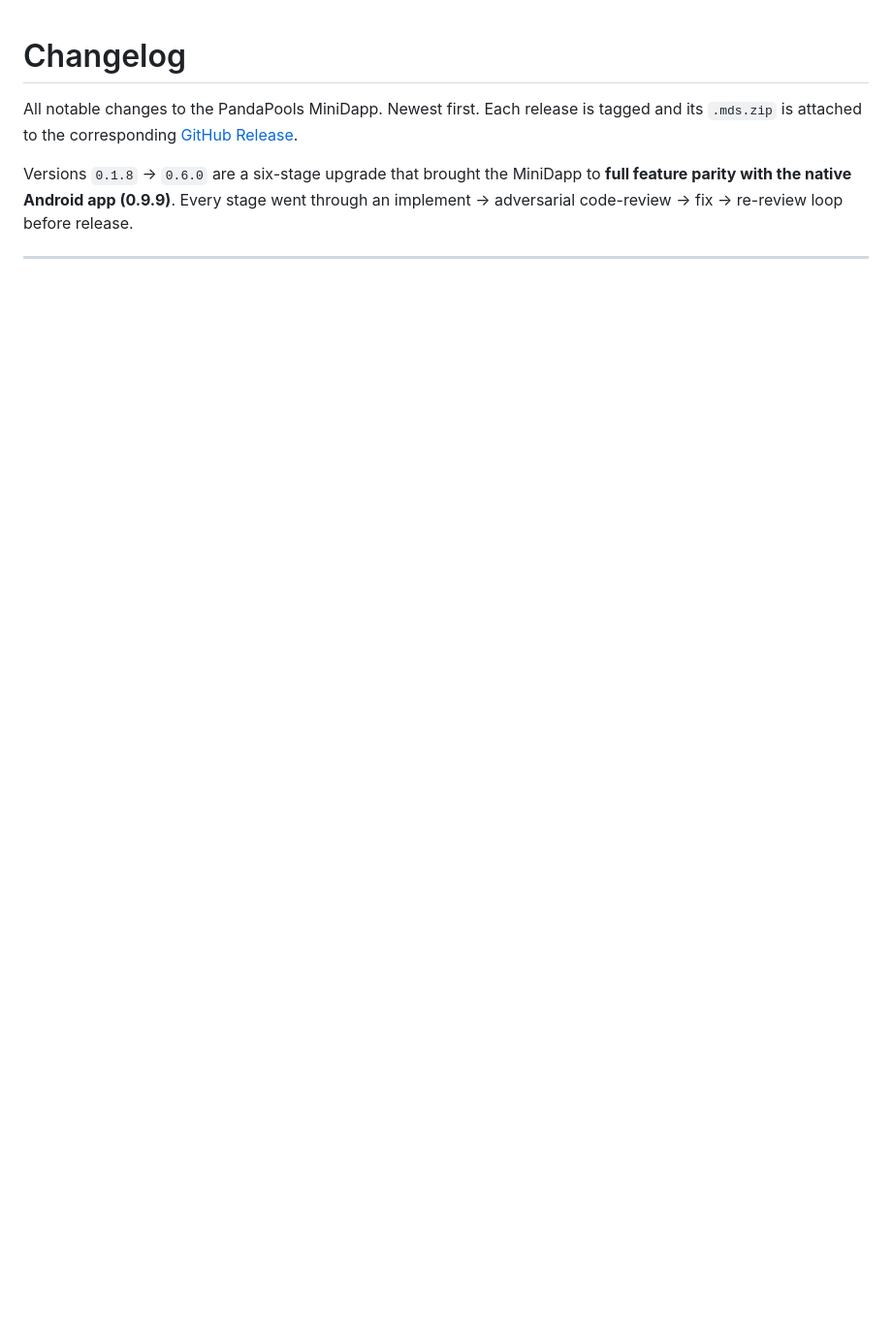
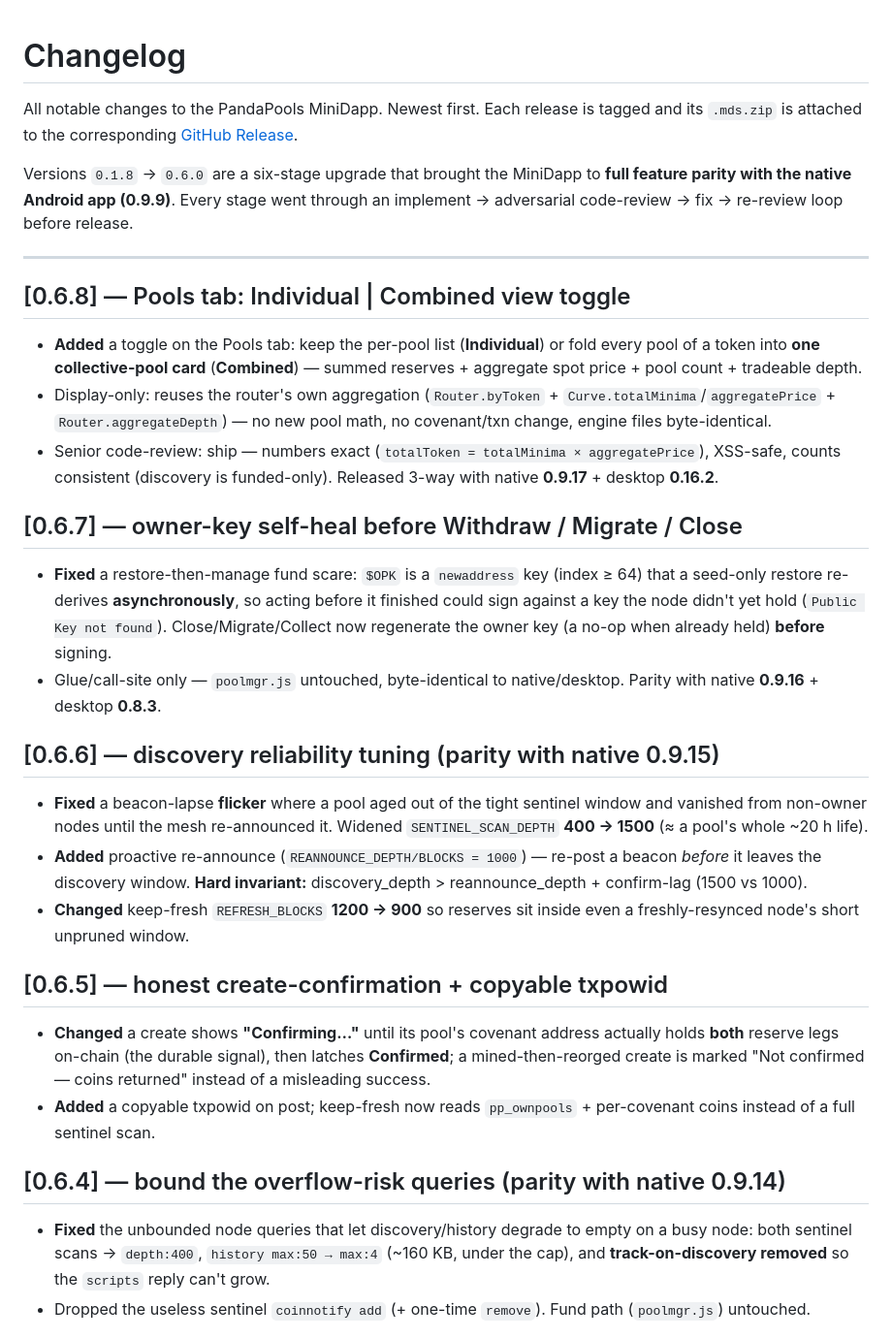
Before and after one commit to eurobuddha/pandapools-mds, a Markdown page: CHANGELOG.md, the part around one of its changes. Shown at 97% size. Rendered like a GitHub page; blank space fills up the shorter version.

Commit message:
docs: bring CHANGELOG current — 0.6.1 through 0.6.8 (was stale at 0.6.0)
Co-Authored-By: Claude Opus 4.8 (1M context) <noreply@anthropic.com>

Claude-Session: https://claude.ai/code/session_01VQEeFabaQcejwd6e5v6hLY

```diff
--- a/CHANGELOG.md
+++ b/CHANGELOG.md
@@ -5,3 +5,31 @@ All notable changes to the PandaPools MiniDapp. Newest first. Each release is ta
 Versions `0.1.8` → `0.6.0` are a six-stage upgrade that brought the MiniDapp to **full feature parity with the native Android app (0.9.9)**. Every stage went through an implement → adversarial code-review → fix → re-review loop before release.
 
 ---
+
+## [0.6.8] — Pools tab: Individual | Combined view toggle
+
+- **Added** a toggle on the Pools tab: keep the per-pool list (**Individual**) or fold every pool of a token into **one collective-pool card** (**Combined**) — summed reserves + aggregate spot price + pool count + tradeable depth.
+- Display-only: reuses the router's own aggregation (`Router.byToken` + `Curve.totalMinima`/`aggregatePrice` + `Router.aggregateDepth`) — no new pool math, no covenant/txn change, engine files byte-identical.
+- Senior code-review: ship — numbers exact (`totalToken = totalMinima × aggregatePrice`), XSS-safe, counts consistent (discovery is funded-only). Released 3-way with native **0.9.17** + desktop **0.16.2**.
+
+## [0.6.7] — owner-key self-heal before Withdraw / Migrate / Close
+
+- **Fixed** a restore-then-manage fund scare: `$OPK` is a `newaddress` key (index ≥ 64) that a seed-only restore re-derives **asynchronously**, so acting before it finished could sign against a key the node didn't yet hold (`Public Key not found`). Close/Migrate/Collect now regenerate the owner key (a no-op when already held) **before** signing.
+- Glue/call-site only — `poolmgr.js` untouched, byte-identical to native/desktop. Parity with native **0.9.16** + desktop **0.8.3**.
+
+## [0.6.6] — discovery reliability tuning (parity with native 0.9.15)
+
+- **Fixed** a beacon-lapse **flicker** where a pool aged out of the tight sentinel window and vanished from non-owner nodes until the mesh re-announced it. Widened `SENTINEL_SCAN_DEPTH` **400 → 1500** (≈ a pool's whole ~20 h life).
+- **Added** proactive re-announce (`REANNOUNCE_DEPTH/BLOCKS = 1000`) — re-post a beacon *before* it leaves the discovery window. **Hard invariant:** discovery_depth > reannounce_depth + confirm-lag (1500 vs 1000).
+- **Changed** keep-fresh `REFRESH_BLOCKS` **1200 → 900** so reserves sit inside even a freshly-resynced node's short unpruned window.
+
+## [0.6.5] — honest create-confirmation + copyable txpowid
+
+- **Changed** a create shows **"Confirming…"** until its pool's covenant address actually holds **both** reserve legs on-chain (the durable signal), then latches **Confirmed**; a mined-then-reorged create is marked "Not confirmed — coins returned" instead of a misleading success.
+- **Added** a copyable txpowid on post; keep-fresh now reads `pp_ownpools` + per-covenant coins instead of a full sentinel scan.
+
+## [0.6.4] — bound the overflow-risk queries (parity with native 0.9.14)
+
+- **Fixed** the unbounded node queries that let discovery/history degrade to empty on a busy node: both sentinel scans → `depth:400`, `history max:50 → max:4` (~160 KB, under the cap), and **track-on-discovery removed** so the `scripts` reply can't grow.
+- Dropped the useless sentinel `coinnotify add` (+ one-time `remove`). Fund path (`poolmgr.js`) untouched.
+
```
Also changed, not shown: other parts of CHANGELOG.md (+13 -0 lines).
